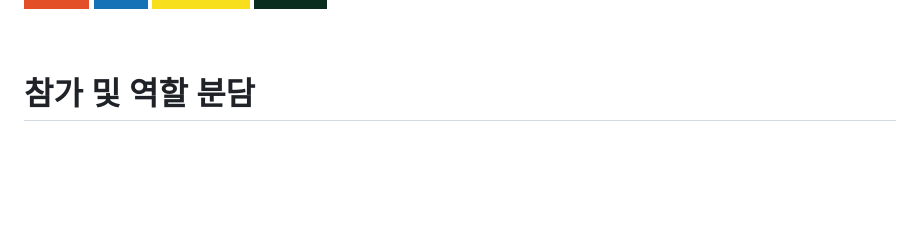
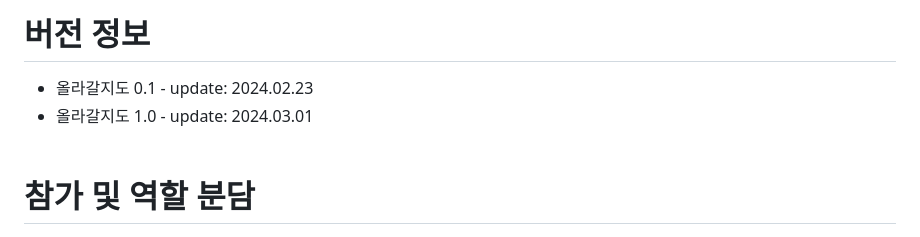
Before and after one commit to wvssm/Jeju_Oreum_Stamp_Project, a Markdown page: README.md, the part around one of its changes. Rendered like a GitHub page; badges without logos; blank space fills up the shorter version.

Commit message:
upload: 올라갈지도 v1.0

```diff
--- a/README.md
+++ b/README.md
@@ -39,5 +42,8 @@ GPS 기능을 통해, 현재 내 주변의 오름을 파악해보세요!
 
-<br/>
+# 버전 정보
+- 올라갈지도 0.1 - update: 2024.02.23
+- 올라갈지도 1.0 - update: 2024.03.01
+<br><br>
 
 # 참가 및 역할 분담
 |[강수민](https://github.com/wvssm)|[정혜영](https://github.com/jungdoing)|[심혜민](https://github.com/hyemdol)|[이은진](https://github.com/JinJinJinJIn2)|
```
Also changed, not shown: other parts of README.md (+7 -4 lines).
